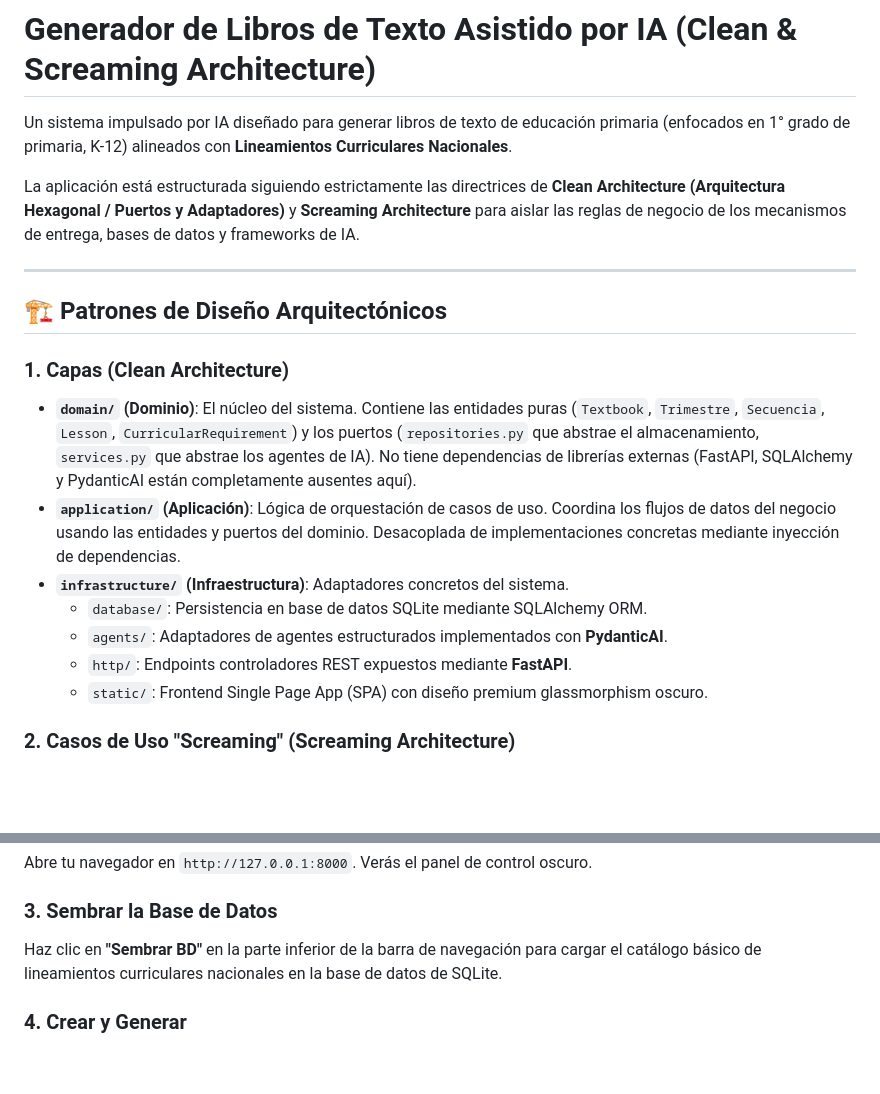
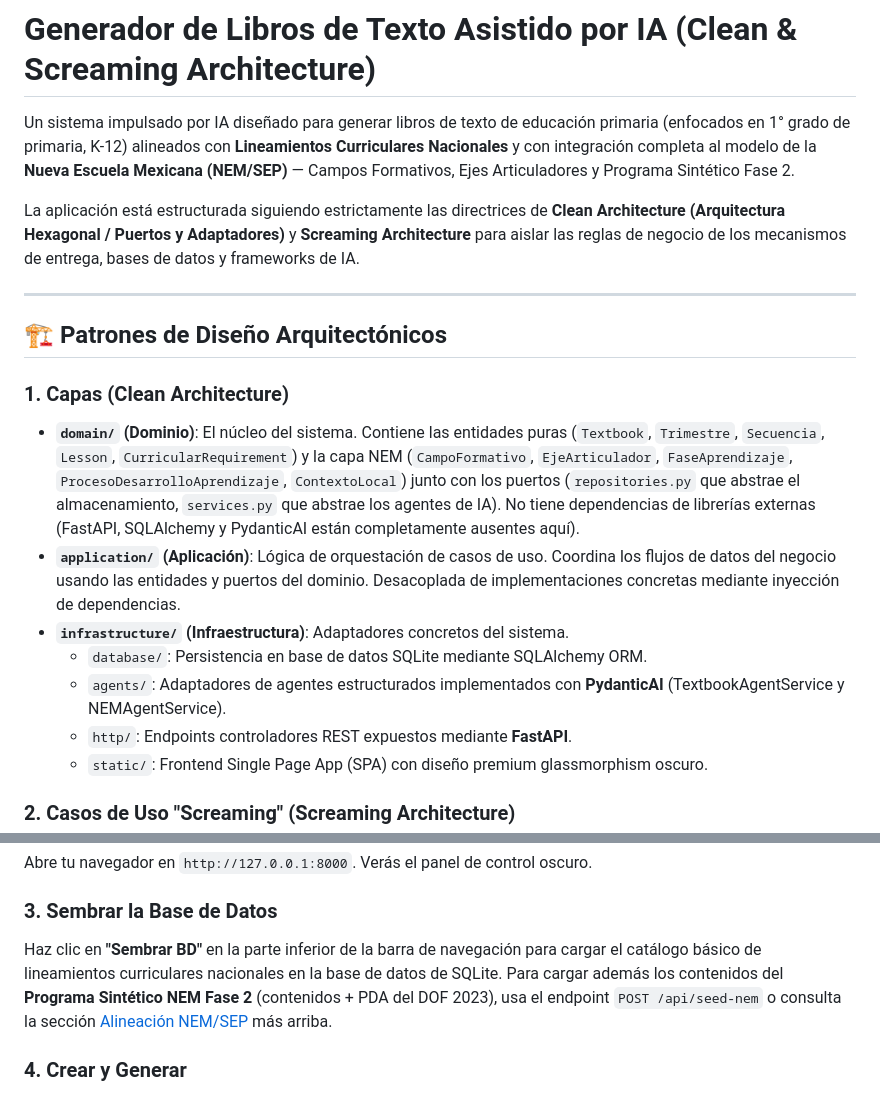
Before and after one commit to MatiasNAmendola/ai-engineering-lab, a Markdown page: textbook_generator/README.md, 2 parts joined by grey strips. GitHub-like rendering; blank space fills up the shorter version.

```diff
--- a/textbook_generator/README.md
+++ b/textbook_generator/README.md
@@ -1,6 +1,6 @@
 # Generador de Libros de Texto Asistido por IA (Clean & Screaming Architecture)
 
-Un sistema impulsado por IA diseñado para generar libros de texto de educación primaria (enfocados en 1° grado de primaria, K-12) alineados con **Lineamientos Curriculares Nacionales**.
+Un sistema impulsado por IA diseñado para generar libros de texto de educación primaria (enfocados en 1° grado de primaria, K-12) alineados con **Lineamientos Curriculares Nacionales** y con integración completa al modelo de la **Nueva Escuela Mexicana (NEM/SEP)** — Campos Formativos, Ejes Articuladores y Programa Sintético Fase 2.
 
 La aplicación está estructurada siguiendo estrictamente las directrices de **Clean Architecture (Arquitectura Hexagonal / Puertos y Adaptadores)** y **Screaming Architecture** para aislar las reglas de negocio de los mecanismos de entrega, bases de datos y frameworks de IA.
 
@@ -9,11 +9,11 @@ La aplicación está estructurada siguiendo estrictamente las directrices de **C
 ## 🏗️ Patrones de Diseño Arquitectónicos
 
 ### 1. Capas (Clean Architecture)
-*   **`domain/` (Dominio)**: El núcleo del sistema. Contiene las entidades puras (`Textbook`, `Trimestre`, `Secuencia`, `Lesson`, `CurricularRequirement`) y los puertos (`repositories.py` que abstrae el almacenamiento, `services.py` que abstrae los agentes de IA). No tiene dependencias de librerías externas (FastAPI, SQLAlchemy y PydanticAI están completamente ausentes aquí).
+*   **`domain/` (Dominio)**: El núcleo del sistema. Contiene las entidades puras (`Textbook`, `Trimestre`, `Secuencia`, `Lesson`, `CurricularRequirement`) y la capa NEM (`CampoFormativo`, `EjeArticulador`, `FaseAprendizaje`, `ProcesoDesarrolloAprendizaje`, `ContextoLocal`) junto con los puertos (`repositories.py` que abstrae el almacenamiento, `services.py` que abstrae los agentes de IA). No tiene dependencias de librerías externas (FastAPI, SQLAlchemy y PydanticAI están completamente ausentes aquí).
 *   **`application/` (Aplicación)**: Lógica de orquestación de casos de uso. Coordina los flujos de datos del negocio usando las entidades y puertos del dominio. Desacoplada de implementaciones concretas mediante inyección de dependencias.
 *   **`infrastructure/` (Infraestructura)**: Adaptadores concretos del sistema.
     *   `database/`: Persistencia en base de datos SQLite mediante SQLAlchemy ORM.
-    *   `agents/`: Adaptadores de agentes estructurados implementados con **PydanticAI**.
+    *   `agents/`: Adaptadores de agentes estructurados implementados con **PydanticAI** (TextbookAgentService y NEMAgentService).
     *   `http/`: Endpoints controladores REST expuestos mediante **FastAPI**.
     *   `static/`: Frontend Single Page App (SPA) con diseño premium glassmorphism oscuro.
 
@@ -47,7 +105,7 @@ uv run --with uvicorn --with fastapi --with pydantic-ai-slim --with sqlalchemy u
 Abre tu navegador en `http://127.0.0.1:8000`. Verás el panel de control oscuro.
 
 ### 3. Sembrar la Base de Datos
-Haz clic en **"Sembrar BD"** en la parte inferior de la barra de navegación para cargar el catálogo básico de lineamientos curriculares nacionales en la base de datos de SQLite.
+Haz clic en **"Sembrar BD"** en la parte inferior de la barra de navegación para cargar el catálogo básico de lineamientos curriculares nacionales en la base de datos de SQLite. Para cargar además los contenidos del **Programa Sintético NEM Fase 2** (contenidos + PDA del DOF 2023), usa el endpoint `POST /api/seed-nem` o consulta la sección [Alineación NEM/SEP](#5-alineación-nemsep-nueva-escuela-mexicana) más arriba.
 
 ### 4. Crear y Generar
 Dirígete a **"Crear Libro"**, selecciona "Español", ingresa un título de proyecto y presiona **"Iniciar Generación"**. El workflow de agentes procesará la estructura e irá redactando el contenido de forma asíncrona.
```
Also changed, not shown: other parts of textbook_generator/README.md (+58 -0 lines), wiki/11_adr_004_nem_integration.md (added, +117 -0 lines).
